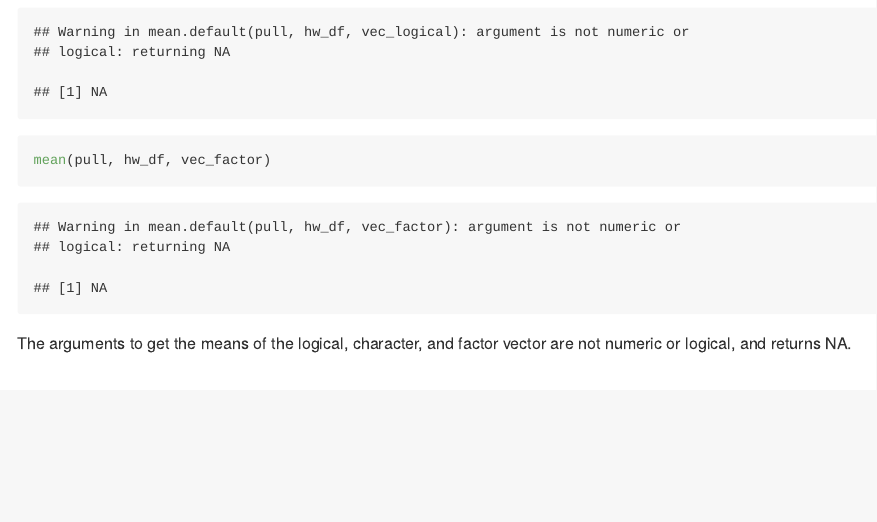
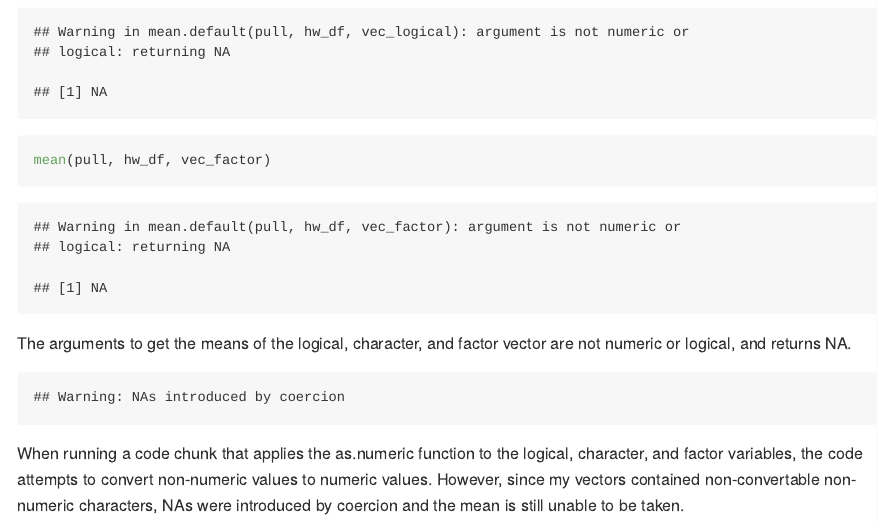
Before and after one commit to nancyuyenle/p8105_hw1_nl2835, an R Markdown document (template (1).Rmd): the page in a window 1100 px wide, from 1730 px down. Rendered offline with R 4.5, knitr and Pandoc, with nearby package versions; some code elsewhere in the file could not run offline; long lines of code are wrapped.

Commit message:
attempted to convert vector variables to numeric using as.numeric
hid output

````diff
--- a/template (1).Rmd
+++ b/template (1).Rmd
@@ -62,15 +62,22 @@ This is a data frame comprised of:
 
 ```{r}
 mean(pull, hw_df, vec_char)
-```
 
+mean(pull, hw_df, vec_logical)
 
-```{r}
-mean(pull, hw_df, vec_logical)
-```
-
-```{r}
 mean(pull, hw_df, vec_factor)
 ```
 
 The arguments to get the means of the logical, character, and factor vector are not numeric or logical, and returns NA.
+
+```{r, echo = FALSE}
+# The code chunk will be displayed but the output will be hidden
+hw_df[["vec_char"]] <- as.numeric(hw_df[["vec_char"]])
+
+hw_df[["vec_logical"]] <- as.numeric(hw_df[["vec_logical"]])
+
+hw_df[["vec_factor"]] <- as.numeric(hw_df[["vec_factor"]])
+
+```
+
+When running a code chunk that applies the as.numeric function to the logical, character, and factor variables, the code attempts to convert non-numeric values to numeric values. However, since my vectors contained non-convertable non-numeric characters, NAs were introduced by coercion and the mean is still unable to be taken.
````
Also changed, not shown: template--1-.md (+8 -0 lines).
